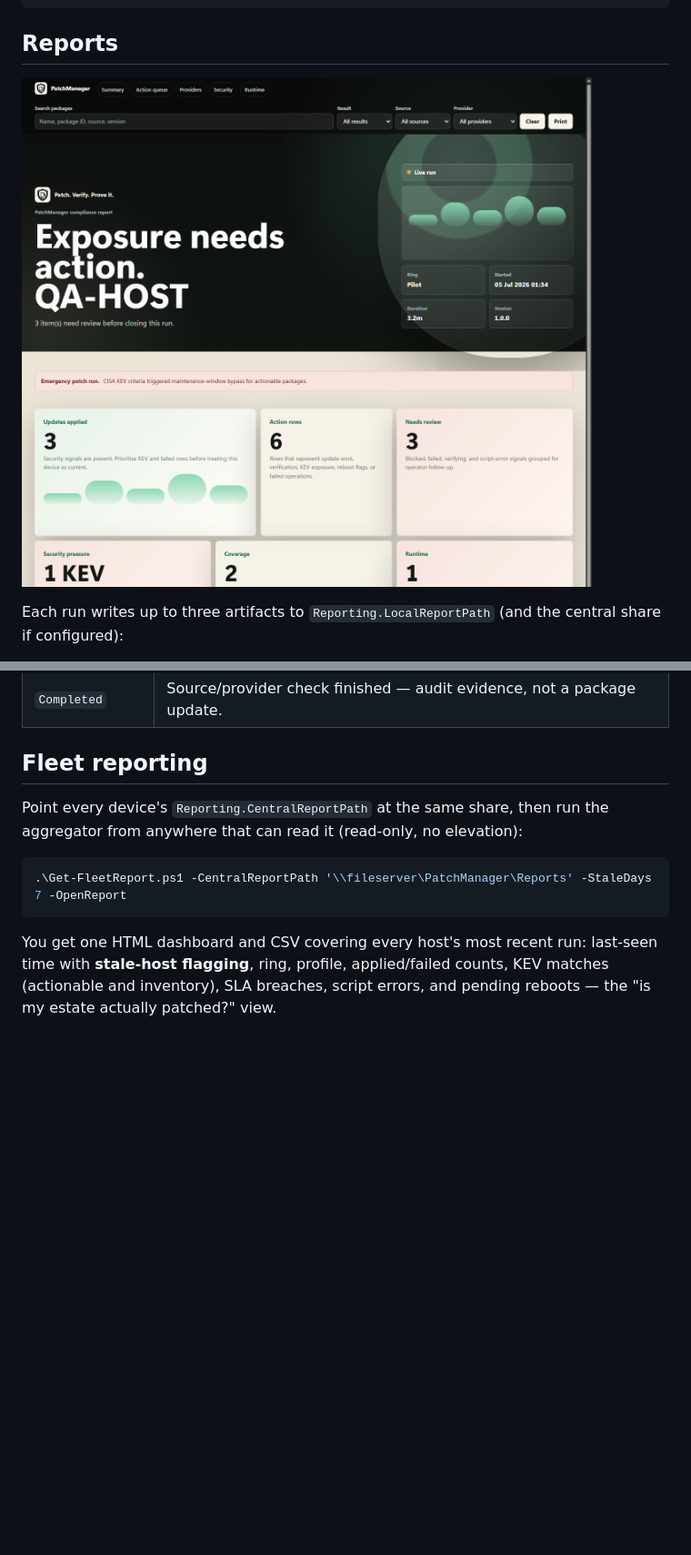
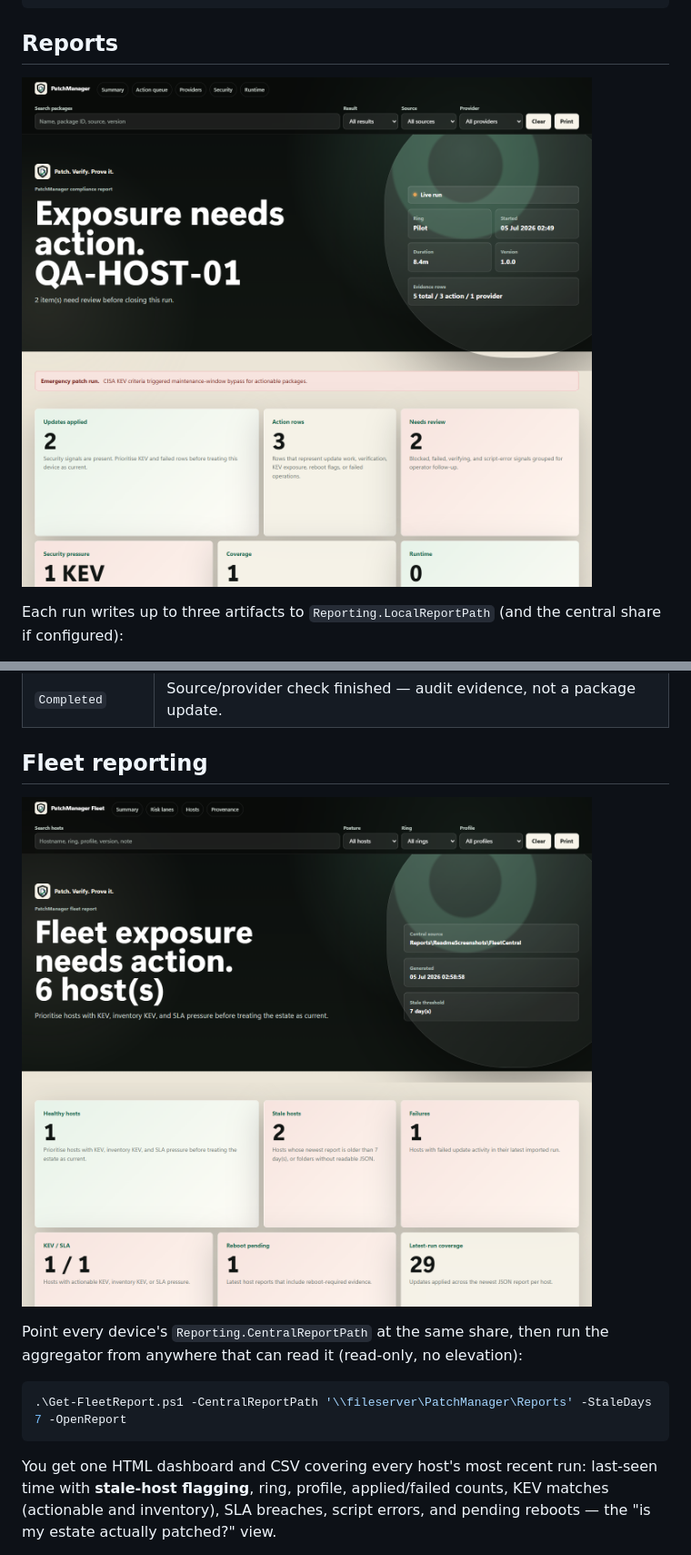
Before and after one commit to ciaranwhiteside/PatchManager, a Markdown page: README.md, 2 parts joined by grey strips. Shown at 91% size. Rendered like a GitHub page; pictures changed too: docs/images/fleet-report-sample.png (added), docs/images/report-sample.png; blank space fills up the shorter version.

Commit message:
Update README report screenshots

```diff
--- a/README.md
+++ b/README.md
@@ -486,6 +486,8 @@ central share if configured):
 
 ## Fleet reporting
 
+![PatchManager fleet dashboard](docs/images/fleet-report-sample.png)
+
 Point every device's `Reporting.CentralReportPath` at the same share, then run
 the aggregator from anywhere that can read it (read-only, no elevation):
 
```
Also changed, not shown: 1 other file.
